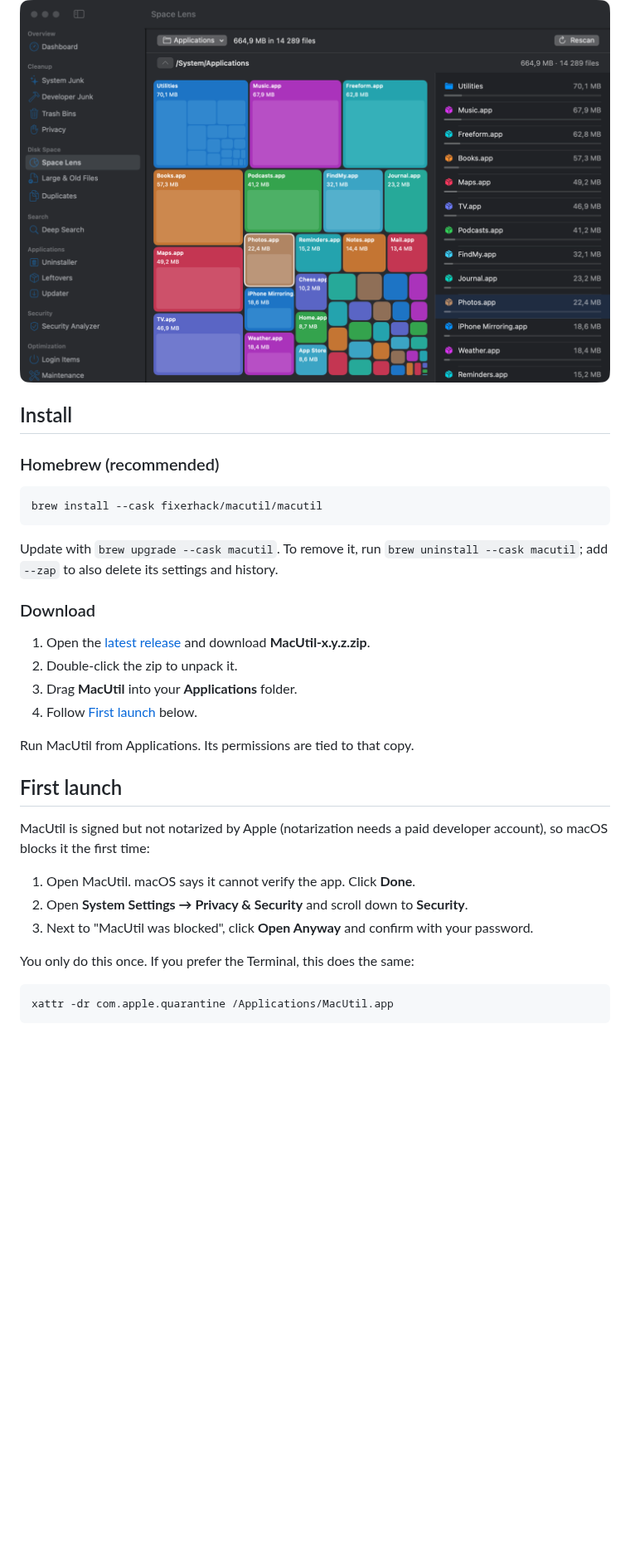
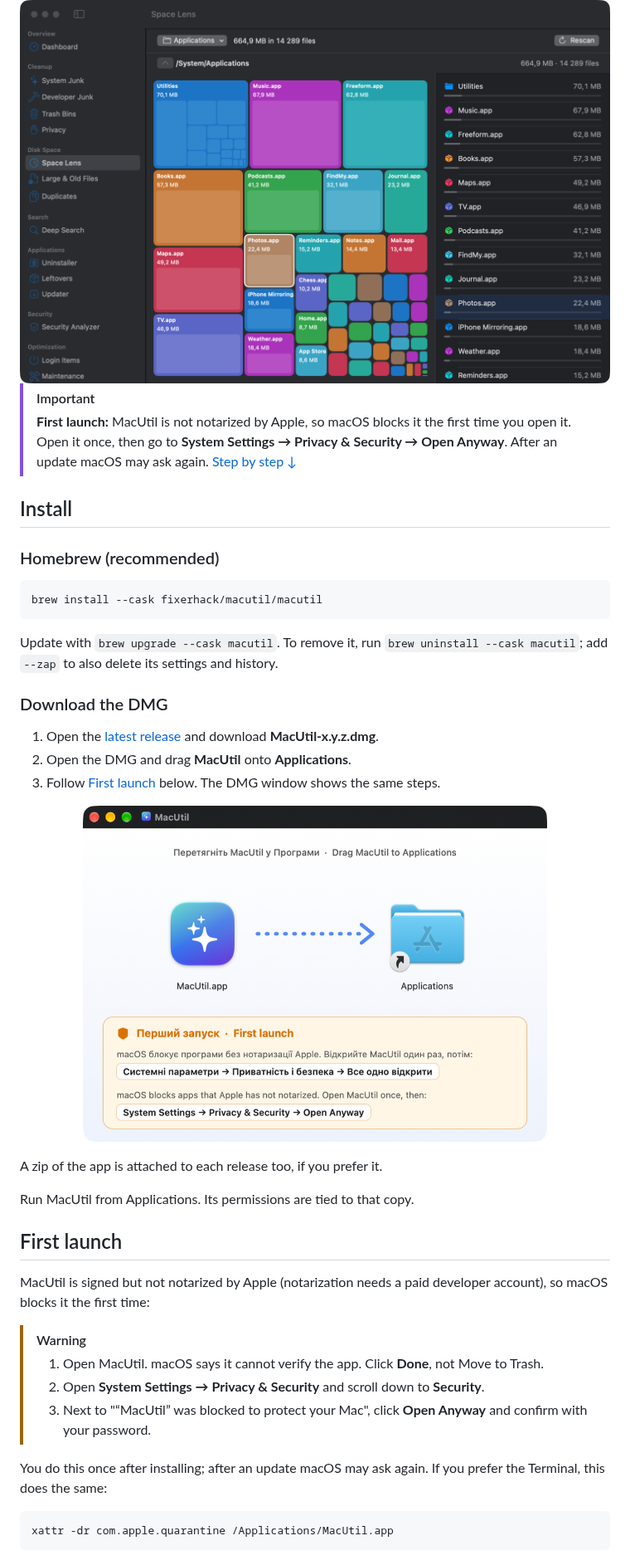
Before and after one commit to FixerHack/MacUtil, a Markdown page: README.md, the part around one of its changes. Shown at 83% size. Rendered like a GitHub page; pictures changed too: docs/dmg.png (added); blank space fills up the shorter version.

````diff
--- a/README.md
+++ b/README.md
@@ -21,6 +21,11 @@ In the spirit of CleanMyMac, OnyX and the Objective-See tools. Native Swift and
 
 </div>
 
+> [!IMPORTANT]
+> **First launch:** MacUtil is not notarized by Apple, so macOS blocks it the first time you open it.
+> Open it once, then go to **System Settings → Privacy & Security → Open Anyway**. After an update macOS may ask again.
+> [Step by step ↓](#first-launch)
+
 ## Install
 
 ### Homebrew (recommended)
@@ -31,12 +36,15 @@ brew install --cask fixerhack/macutil/macutil
 
 Update with `brew upgrade --cask macutil`. To remove it, run `brew uninstall --cask macutil`; add `--zap` to also delete its settings and history.
 
-### Download
+### Download the DMG
 
-1. Open the [latest release](https://github.com/FixerHack/MacUtil/releases/latest) and download **MacUtil-x.y.z.zip**.
-2. Double-click the zip to unpack it.
-3. Drag **MacUtil** into your **Applications** folder.
-4. Follow [First launch](#first-launch) below.
+1. Open the [latest release](https://github.com/FixerHack/MacUtil/releases/latest) and download **MacUtil-x.y.z.dmg**.
+2. Open the DMG and drag **MacUtil** onto **Applications**.
+3. Follow [First launch](#first-launch) below. The DMG window shows the same steps.
+
+<p align="center"><img src="docs/dmg.png" alt="The MacUtil DMG window" width="560"></p>
+
+A zip of the app is attached to each release too, if you prefer it.
 
 Run MacUtil from Applications. Its permissions are tied to that copy.
 
@@ -44,11 +52,12 @@ Run MacUtil from Applications. Its permissions are tied to that copy.
 
 MacUtil is signed but not notarized by Apple (notarization needs a paid developer account), so macOS blocks it the first time:
 
-1. Open MacUtil. macOS says it cannot verify the app. Click **Done**.
-2. Open **System Settings → Privacy & Security** and scroll down to **Security**.
-3. Next to "MacUtil was blocked", click **Open Anyway** and confirm with your password.
+> [!WARNING]
+> 1. Open MacUtil. macOS says it cannot verify the app. Click **Done**, not Move to Trash.
+> 2. Open **System Settings → Privacy & Security** and scroll down to **Security**.
+> 3. Next to "“MacUtil” was blocked to protect your Mac", click **Open Anyway** and confirm with your password.
 
-You only do this once. If you prefer the Terminal, this does the same:
+You do this once after installing; after an update macOS may ask again. If you prefer the Terminal, this does the same:
 
 ```bash
 xattr -dr com.apple.quarantine /Applications/MacUtil.app
````
Also changed, not shown: other parts of README.md (+1 -1 lines), README.uk.md (+19 -10 lines), 4 other files.
